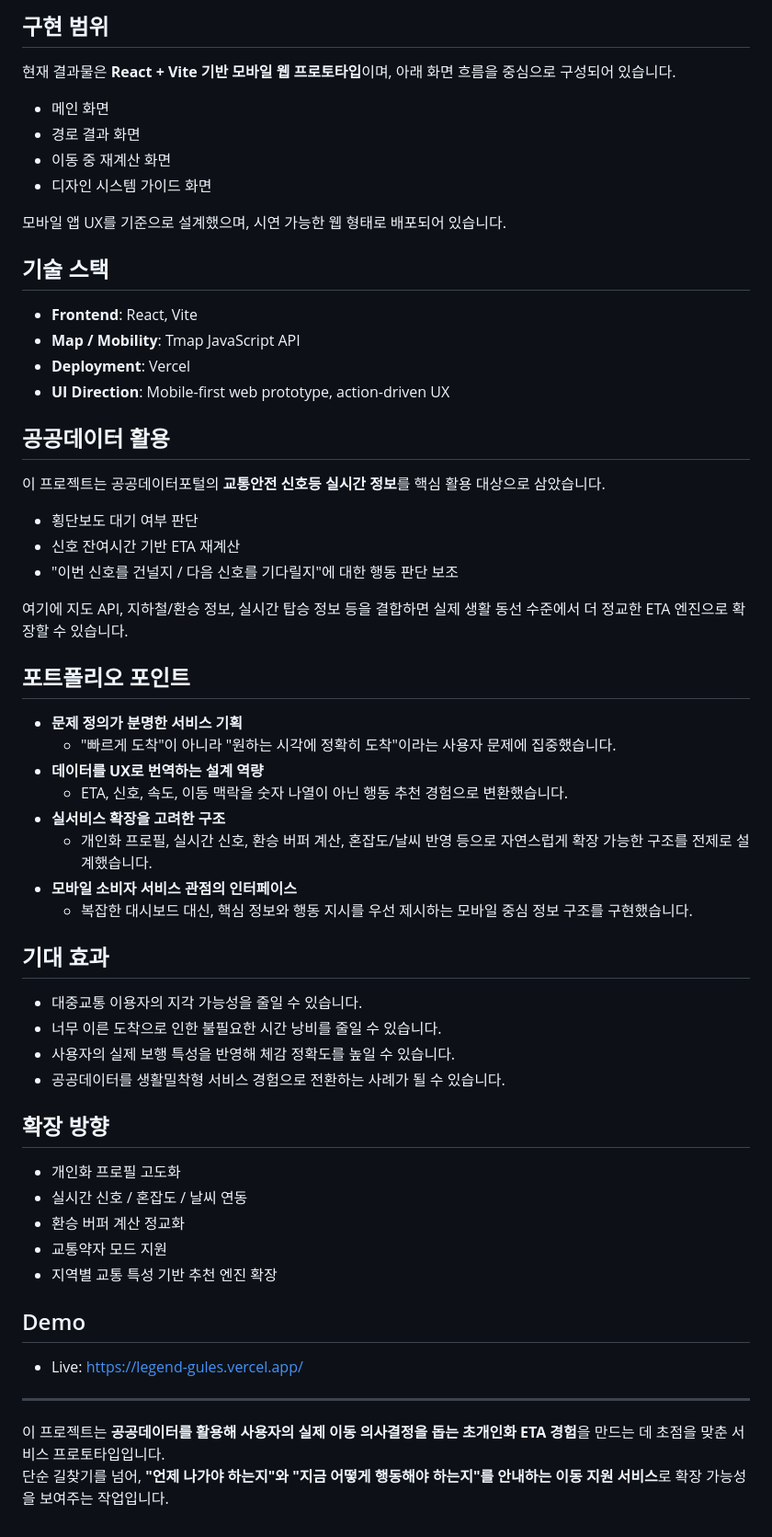
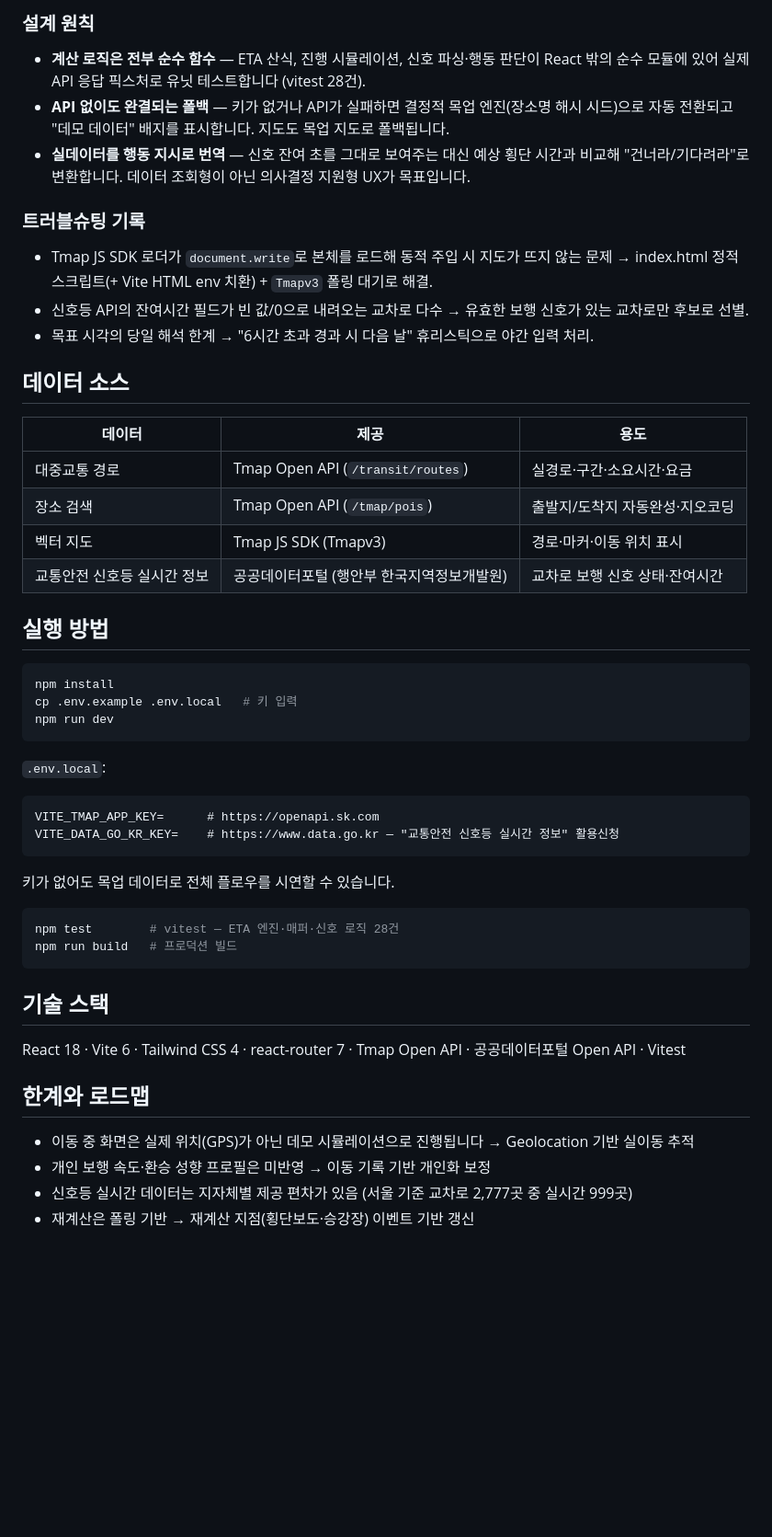
Before and after one commit to whtjddlr/BBaru, a Markdown page: README.md, the part around one of its changes. Shown at 92% size. GitHub-like rendering; blank space fills up the shorter version.

````diff
--- a/README.md
+++ b/README.md
@@ -79,64 +35,55 @@ flowchart LR
 ```
 
-## 구현 범위
+### 설계 원칙
 
-현재 결과물은 **React + Vite 기반 모바일 웹 프로토타입**이며, 아래 화면 흐름을 중심으로 구성되어 있습니다.
+- **계산 로직은 전부 순수 함수** — ETA 산식, 진행 시뮬레이션, 신호 파싱·행동 판단이 React 밖의 순수 모듈에 있어 실제 API 응답 픽스처로 유닛 테스트합니다 (vitest 28건).
+- **API 없이도 완결되는 폴백** — 키가 없거나 API가 실패하면 결정적 목업 엔진(장소명 해시 시드)으로 자동 전환되고 "데모 데이터" 배지를 표시합니다. 지도도 목업 지도로 폴백됩니다.
+- **실데이터를 행동 지시로 번역** — 신호 잔여 초를 그대로 보여주는 대신 예상 횡단 시간과 비교해 "건너라/기다려라"로 변환합니다. 데이터 조회형이 아닌 의사결정 지원형 UX가 목표입니다.
 
-- 메인 화면
-- 경로 결과 화면
-- 이동 중 재계산 화면
-- 디자인 시스템 가이드 화면
+### 트러블슈팅 기록
 
-모바일 앱 UX를 기준으로 설계했으며, 시연 가능한 웹 형태로 배포되어 있습니다.
+- Tmap JS SDK 로더가 `document.write`로 본체를 로드해 동적 주입 시 지도가 뜨지 않는 문제 → index.html 정적 스크립트(+ Vite HTML env 치환) + `Tmapv3` 폴링 대기로 해결.
+- 신호등 API의 잔여시간 필드가 빈 값/0으로 내려오는 교차로 다수 → 유효한 보행 신호가 있는 교차로만 후보로 선별.
+- 목표 시각의 당일 해석 한계 → "6시간 초과 경과 시 다음 날" 휴리스틱으로 야간 입력 처리.
+
+## 데이터 소스
+
+| 데이터 | 제공 | 용도 |
+| --- | --- | --- |
+| 대중교통 경로 | Tmap Open API (`/transit/routes`) | 실경로·구간·소요시간·요금 |
+| 장소 검색 | Tmap Open API (`/tmap/pois`) | 출발지/도착지 자동완성·지오코딩 |
+| 벡터 지도 | Tmap JS SDK (Tmapv3) | 경로·마커·이동 위치 표시 |
+| 교통안전 신호등 실시간 정보 | 공공데이터포털 (행안부 한국지역정보개발원) | 교차로 보행 신호 상태·잔여시간 |
+
+## 실행 방법
+
+```bash
+npm install
+cp .env.example .env.local   # 키 입력
+npm run dev
+```
+
+`.env.local`:
+
+```
+VITE_TMAP_APP_KEY=      # https://openapi.sk.com
+VITE_DATA_GO_KR_KEY=    # https://www.data.go.kr — "교통안전 신호등 실시간 정보" 활용신청
+```
+
+키가 없어도 목업 데이터로 전체 플로우를 시연할 수 있습니다.
+
+```bash
+npm test        # vitest — ETA 엔진·매퍼·신호 로직 28건
+npm run build   # 프로덕션 빌드
+```
 
 ## 기술 스택
 
-- **Frontend**: React, Vite
-- **Map / Mobility**: Tmap JavaScript API
-- **Deployment**: Vercel
-- **UI Direction**: Mobile-first web prototype, action-driven UX
+React 18 · Vite 6 · Tailwind CSS 4 · react-router 7 · Tmap Open API · 공공데이터포털 Open API · Vitest
 
-## 공공데이터 활용
+## 한계와 로드맵
 
-이 프로젝트는 공공데이터포털의 **교통안전 신호등 실시간 정보**를 핵심 활용 대상으로 삼았습니다.
-
-- 횡단보도 대기 여부 판단
-- 신호 잔여시간 기반 ETA 재계산
-- "이번 신호를 건널지 / 다음 신호를 기다릴지"에 대한 행동 판단 보조
-
-여기에 지도 API, 지하철/환승 정보, 실시간 탑승 정보 등을 결합하면 실제 생활 동선 수준에서 더 정교한 ETA 엔진으로 확장할 수 있습니다.
-
-## 포트폴리오 포인트
-
-- **문제 정의가 분명한 서비스 기획**
-  - "빠르게 도착"이 아니라 "원하는 시각에 정확히 도착"이라는 사용자 문제에 집중했습니다.
-- **데이터를 UX로 번역하는 설계 역량**
-  - ETA, 신호, 속도, 이동 맥락을 숫자 나열이 아닌 행동 추천 경험으로 변환했습니다.
-- **실서비스 확장을 고려한 구조**
-  - 개인화 프로필, 실시간 신호, 환승 버퍼 계산, 혼잡도/날씨 반영 등으로 자연스럽게 확장 가능한 구조를 전제로 설계했습니다.
-- **모바일 소비자 서비스 관점의 인터페이스**
-  - 복잡한 대시보드 대신, 핵심 정보와 행동 지시를 우선 제시하는 모바일 중심 정보 구조를 구현했습니다.
-
-## 기대 효과
-
-- 대중교통 이용자의 지각 가능성을 줄일 수 있습니다.
-- 너무 이른 도착으로 인한 불필요한 시간 낭비를 줄일 수 있습니다.
-- 사용자의 실제 보행 특성을 반영해 체감 정확도를 높일 수 있습니다.
-- 공공데이터를 생활밀착형 서비스 경험으로 전환하는 사례가 될 수 있습니다.
-
-## 확장 방향
-
-- 개인화 프로필 고도화
-- 실시간 신호 / 혼잡도 / 날씨 연동
-- 환승 버퍼 계산 정교화
-- 교통약자 모드 지원
-- 지역별 교통 특성 기반 추천 엔진 확장
-
-## Demo
-
-- Live: [https://legend-gules.vercel.app/](https://legend-gules.vercel.app/)
-
----
-
-이 프로젝트는 **공공데이터를 활용해 사용자의 실제 이동 의사결정을 돕는 초개인화 ETA 경험**을 만드는 데 초점을 맞춘 서비스 프로토타입입니다.
-단순 길찾기를 넘어, **"언제 나가야 하는지"와 "지금 어떻게 행동해야 하는지"를 안내하는 이동 지원 서비스**로 확장 가능성을 보여주는 작업입니다.
+- 이동 중 화면은 실제 위치(GPS)가 아닌 데모 시뮬레이션으로 진행됩니다 → Geolocation 기반 실이동 추적
+- 개인 보행 속도·환승 성향 프로필은 미반영 → 이동 기록 기반 개인화 보정
+- 신호등 실시간 데이터는 지자체별 제공 편차가 있음 (서울 기준 교차로 2,777곳 중 실시간 999곳)
+- 재계산은 폴링 기반 → 재계산 지점(횡단보도·승강장) 이벤트 기반 갱신
````
Also changed, not shown: other parts of README.md (+25 -69 lines), docs/screenshots/en-route.png (added), docs/screenshots/main-search.png (added), docs/screenshots/route-result.png (added).
